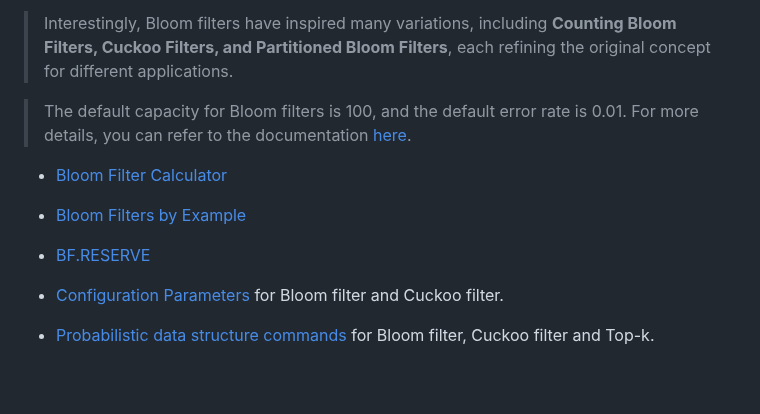
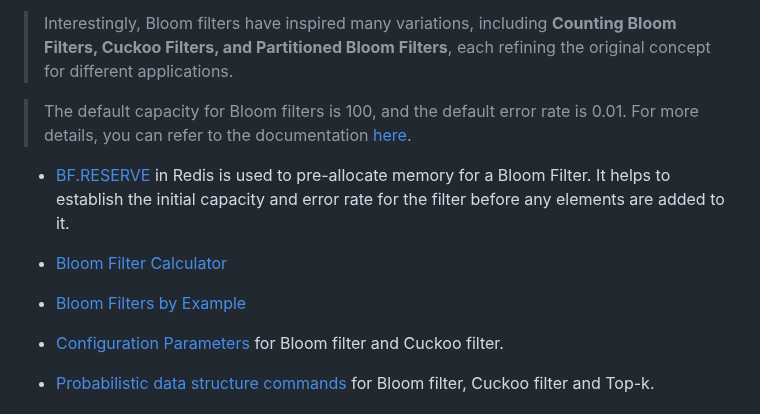
Before and after one commit to Albert0i/probabilistic-data-structure, a Markdown page: README.md, the part around the change. GitHub-like rendering; blank space fills up the shorter version.

Commit message:
write more

```diff
--- a/README.md
+++ b/README.md
@@ -188,11 +188,11 @@ O(1) is the most favourable. Different PDS may overlap in functions, it is up to
 
 > The default capacity for Bloom filters is 100, and the default error rate is 0.01. For more details, you can refer to the documentation [here](https://redis.io/docs/latest/develop/data-types/probabilistic/configuration/?utm_source=redisinsight&utm_medium=app&utm_campaign=ai_assistant).
 
+- [BF.RESERVE](https://redis.io/docs/latest/commands/bf.reserve/) in Redis is used to pre-allocate memory for a Bloom Filter. It helps to establish the initial capacity and error rate for the filter before any elements are added to it.
+
 - [Bloom Filter Calculator](https://hur.st/bloomfilter/)
 
 - [Bloom Filters by Example](https://llimllib.github.io/bloomfilter-tutorial/)
-
-- [BF.RESERVE](https://redis.io/docs/latest/commands/bf.reserve/)
 
 - [Configuration Parameters](https://redis.io/docs/latest/develop/data-types/probabilistic/configuration/#bf-initial-size) for Bloom filter and Cuckoo filter.
 
```
